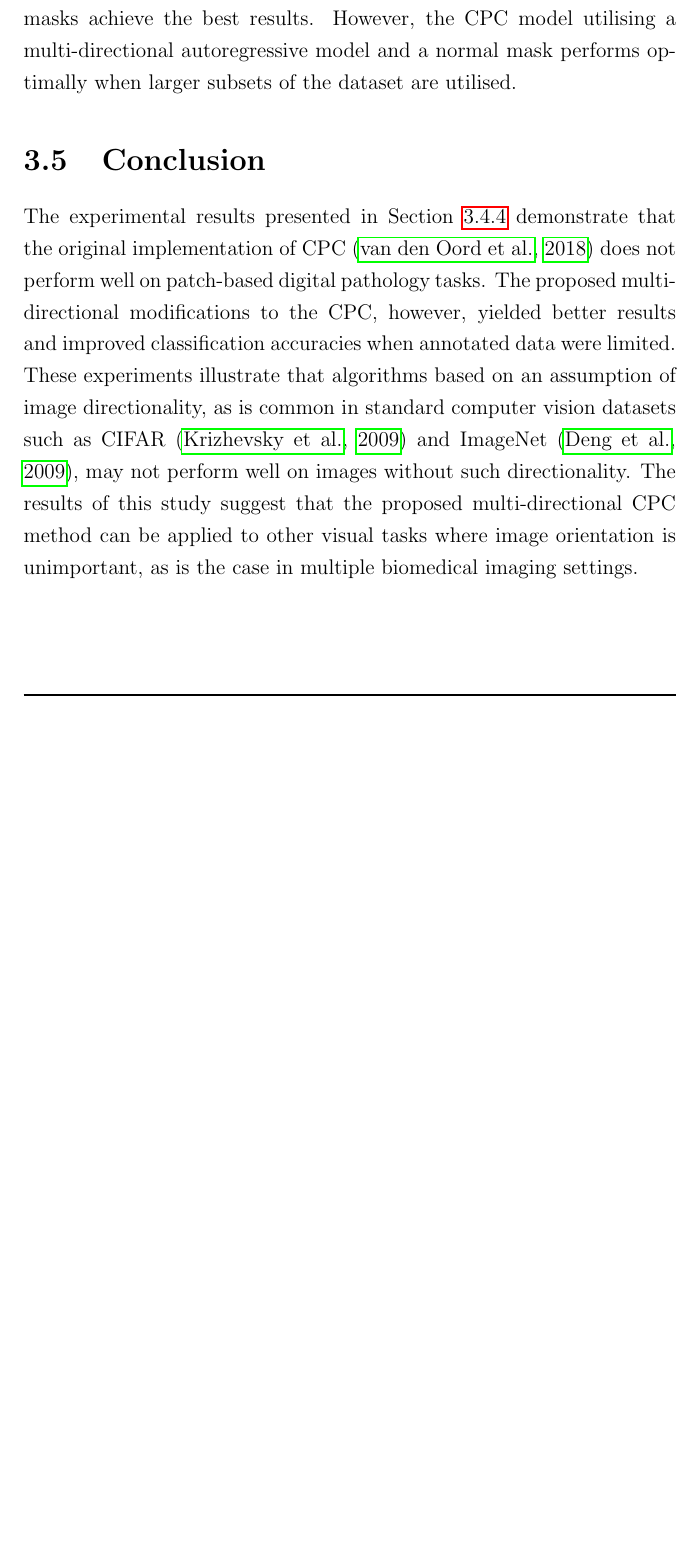
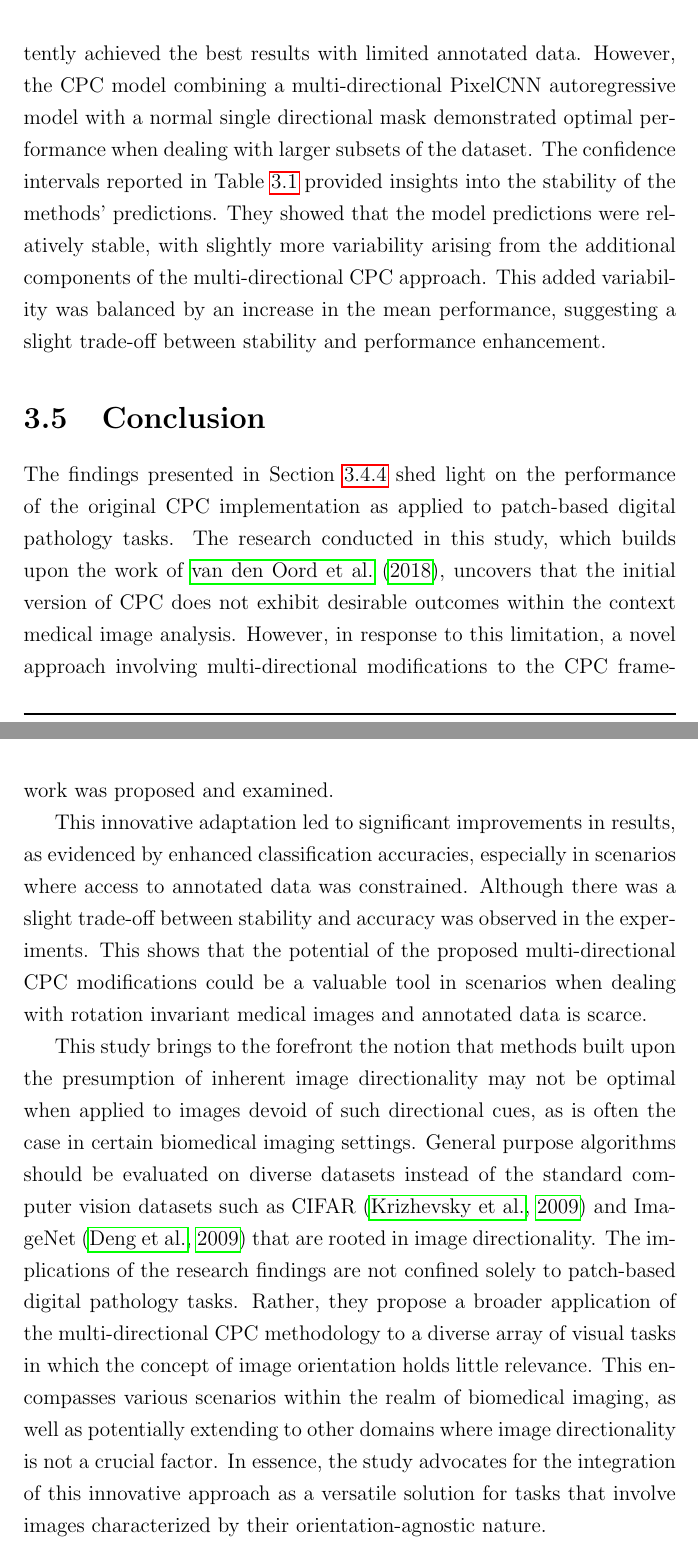
Before and after one commit to jmcjacob/PhD_Thesis, a LaTeX thesis (main.tex, which reads chapters/unsupervised_learning.tex): part of page 63 of 185 before the commit and two parts of pages 64 and 65 of 186 after it, the two joined at a grey line, cut at the place of the change, the shorter picture padded with empty space. Compiled offline with pdfLaTeX.

Commit message:
Unsupervised Learning

```diff
--- a/chapters/unsupervised_learning.tex
+++ b/chapters/unsupervised_learning.tex
@@ -266,6 +265,5 @@ The CPC models took an average of 33 hours to train using a single Nvidia GeForc
 	}
 \end{table}
 
-\subsection{Results}
-\label{subsec:unsupervised_results}
+The research conducted a comprehensive evaluation of CNN classifiers' performance using a held-out testing dataset consisting of 32,768 images. These CNN classifiers were initialised with different sets of weights and biases transferred from various CPC encoders. To ensure robustness of the results, the experimentation process was repeated three times, with 100 bootstraps sampled from the metrics from these runs. This technique helps to capture the inherent variability in model performance due to different initialisations and data splits. The key metrics used to gauge the effectiveness of the different models were the mean accuracies and their associated 95\% confidence intervals. These metrics were presented in both a tabular format (Table~\ref{tab:cpc_cnn_results}) and a graphical format (Figure~\ref{fig:cpc_cnn_results}). The mean accuracies provide a general overview of how well the models performed, while the confidence intervals offer insights into the stability and variability of the predictions. A baseline approach was included that involved training CNN without any pretraining. It’s important to note that these baseline results cannot be directly compare to the outcomes presented in Chapter~\ref{ch:active_learning} since the experiments presented there focuses on different distinct tasks with other datasets.
 
@@ -273,2 +271 @@ The CPC models took an average of 33 hours to train using a single Nvidia GeForc
 
-The results obtained from the held-out testing set, consisting of 32,768 images, for the CNN classifiers initialised with various CPC encoders' weights and biases. 100 bootstraps from the multiple runs were sampled and the mean accuracies and 95\% confidence intervals of the 100 bootstraps are presented in Table~\ref{tab:cpc_cnn_results} and the mean accuracies and 95\% tolerance intervals of the 100 bootstraps are presented in Figure~\ref{fig:cpc_cnn_results}. In addition, a baseline approach was employed, which utilised CNN models with no pretraining, these baselines are not comparable to the results presented in Chapter~\ref{ch:active_learning} as the experiments were different tasks. The outcomes demonstrate that the CNNs trained with a small amount of annotated data exhibit higher accuracies when initialised with a multi-directional autoregressive model. However, the standard CPC encounters challenges in learning a representation that is suitable for initialising a CNN classifier, leading to lower accuracies in some instances compared to those initialised using random weights. The results suggest that the transfer learning approach utilising CPC pretraining is most effective when the number of annotated images is limited, as the benefit of using the CPC pretraining diminishes as the number of images increases. Moreover, Table~\ref{tab:cpc_cnn_results} depicts the ablation results obtained by employing two components: infilling style mask and a multi-directional autoregressive model. The findings indicate that using an infilling style mask is the most critical component as both models that include infilling style masks achieve the best results. However, the CPC model utilising a multi-directional autoregressive model and a normal mask performs optimally when larger subsets of the dataset are utilised.
@@ -277,2 +273,3 @@ The results obtained from the held-out testing set, consisting of 32,768 images,
 	\centering
 	\includegraphics[width=\textwidth]{images/cpc_cnn_results.png}
+	\caption{Mean class testing accuracies of the CNN classifiers trained using varying amounts of training examples, with 95\% confidence intervals shown using error bars.}
@@ -280,11 +276,14 @@ The results obtained from the held-out testing set, consisting of 32,768 images,
 	\label{fig:cpc_cnn_results}
 \end{figure}
+
+Table~\ref{tab:cpc_cnn_results} depicts the ablation results obtained by employing two components: the use of an infilling style mask and the incorporation of a multi-directional PixelCNN autoregressive model. The finding emphasised that the infilling style mask played a crucial role, as the CNN models initialised with CPC models trained with infilling style masks consistently achieved the best results with limited annotated data. However, the CPC model combining a multi-directional PixelCNN autoregressive model with a normal single directional mask demonstrated optimal performance when dealing with larger subsets of the dataset. The confidence intervals reported in Table~\ref{tab:cpc_cnn_results} provided insights into the stability of the methods' predictions. They showed that the model predictions were relatively stable, with slightly more variability arising from the additional components of the multi-directional CPC approach. This added variability was balanced by an increase in the mean performance, suggesting a slight trade-off between stability and performance enhancement.
 
 
 
 \section{Conclusion}
 \label{sec:conclusion}
+The findings presented in Section~\ref{subsec:unsupervised_results} shed light on the performance of the original CPC implementation as applied to patch-based digital pathology tasks. The research conducted in this study, which builds upon the work of \cite{oord2018representation}, uncovers that the initial version of CPC does not exhibit desirable outcomes within the context medical image analysis. However, in response to this limitation, a novel approach involving multi-directional modifications to the CPC framework was proposed and examined.
 
-% Discuss results more including confidence and tolerance intervals.
+This innovative adaptation led to significant improvements in results, as evidenced by enhanced classification accuracies, especially in scenarios where access to annotated data was constrained. Although there was a slight trade-off between stability and accuracy was observed in the experiments. This shows that the potential of the proposed multi-directional CPC modifications could be a valuable tool in scenarios when dealing with rotation invariant medical images and annotated data is scarce.
 
-The experimental results presented in Section~\ref{subsec:unsupervised_results} demonstrate that the original implementation of CPC~\citep{oord2018representation} does not perform well on patch-based digital pathology tasks. The proposed multi-directional modifications to the CPC, however, yielded better results and improved classification accuracies when annotated data were limited. These experiments illustrate that algorithms based on an assumption of image directionality, as is common in standard computer vision datasets such as CIFAR~\citep{krizhevsky2009learning} and ImageNet~\citep{deng2009imagenet}, may not perform well on images without such directionality. The results of this study suggest that the proposed multi-directional CPC method can be applied to other visual tasks where image orientation is unimportant, as is the case in multiple biomedical imaging settings.
+This study brings to the forefront the notion that methods built upon the presumption of inherent image directionality may not be optimal when applied to images devoid of such directional cues, as is often the case in certain biomedical imaging settings. General purpose algorithms should be evaluated on diverse datasets instead of the standard computer vision datasets such as CIFAR~\citep{krizhevsky2009learning} and ImageNet~\citep{deng2009imagenet} that are rooted in image directionality. The implications of the research findings are not confined solely to patch-based digital pathology tasks. Rather, they propose a broader application of the multi-directional CPC methodology to a diverse array of visual tasks in which the concept of image orientation holds little relevance. This encompasses various scenarios within the realm of biomedical imaging, as well as potentially extending to other domains where image directionality is not a crucial factor. In essence, the study advocates for the integration of this innovative approach as a versatile solution for tasks that involve images characterized by their orientation-agnostic nature.
```
Also changed, not shown: main.tex (+1 -1 lines), images/cpc_cnn_results.png, chapters/unsupervised_learning.tex (19 more changed lines).
